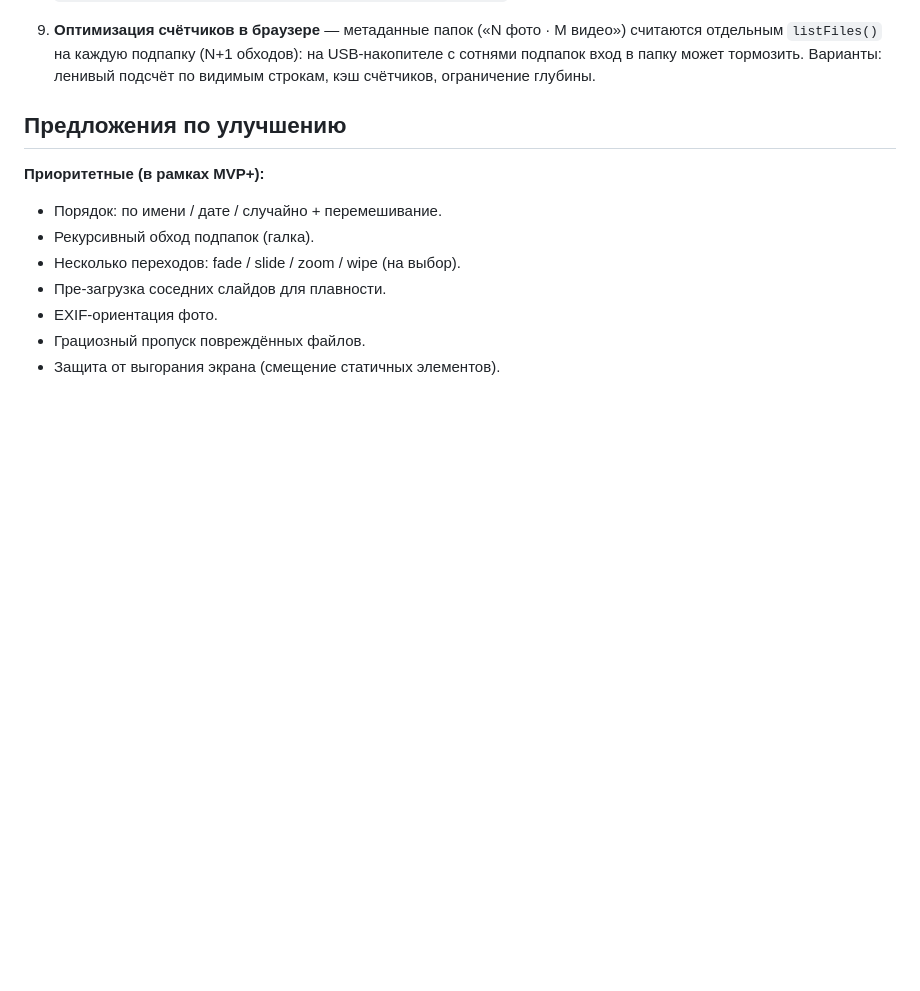
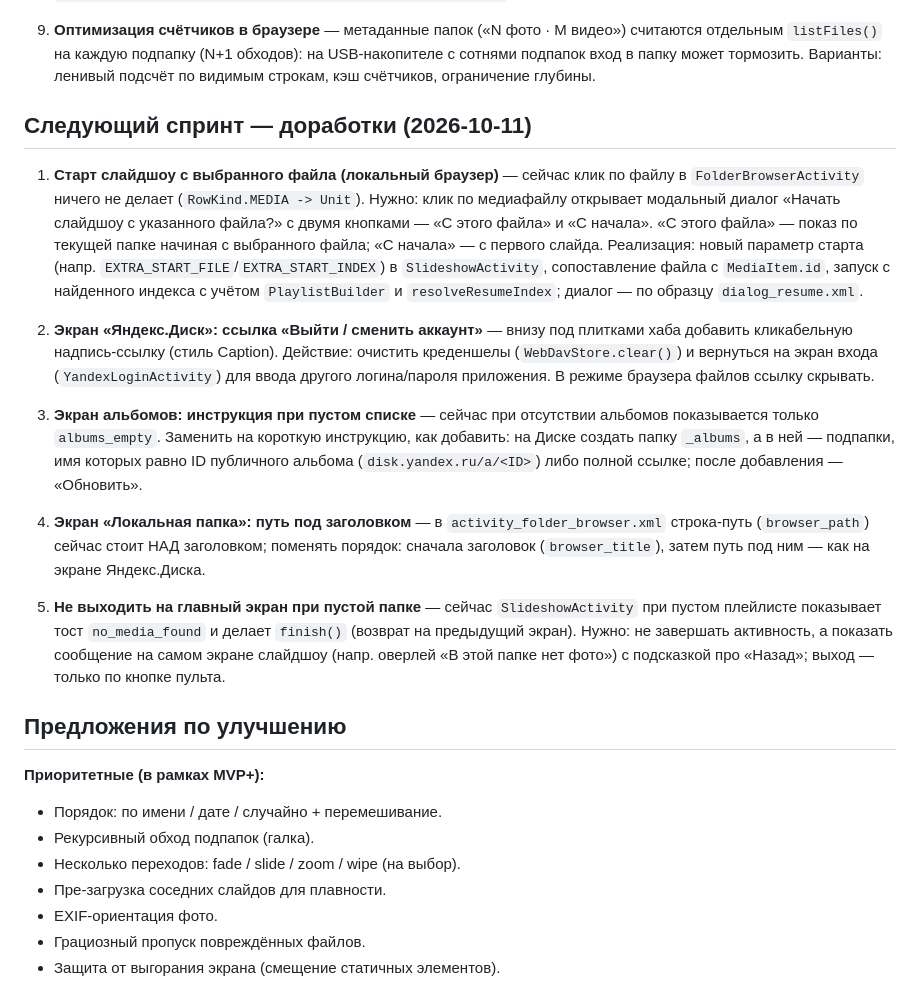
Before and after one commit to ipavlex/slideshow, a Markdown page: BACKLOG.md, the part around the change. Drawn GitHub-style; blank space fills up the shorter version.

Commit message:
Бэклог: следующий спринт — старт слайдшоу с файла, «Выйти/сменить аккаунт» Я.Диска, инструкция для пустых альбомов, путь под заголовком, не выходить при пустой папке

```diff
--- a/BACKLOG.md
+++ b/BACKLOG.md
@@ -52,6 +52,37 @@
    отдельным `listFiles()` на каждую подпапку (N+1 обходов): на USB-накопителе с сотнями
    подпапок вход в папку может тормозить. Варианты: ленивый подсчёт по видимым строкам,
    кэш счётчиков, ограничение глубины.
+
+## Следующий спринт — доработки (2026-10-11)
+
+1. **Старт слайдшоу с выбранного файла (локальный браузер)** — сейчас клик по файлу
+   в `FolderBrowserActivity` ничего не делает (`RowKind.MEDIA -> Unit`). Нужно: клик по
+   медиафайлу открывает модальный диалог «Начать слайдшоу с указанного файла?» с двумя
+   кнопками — «С этого файла» и «С начала». «С этого файла» — показ по текущей папке
+   начиная с выбранного файла; «С начала» — с первого слайда. Реализация: новый параметр
+   старта (напр. `EXTRA_START_FILE`/`EXTRA_START_INDEX`) в `SlideshowActivity`, сопоставление
+   файла с `MediaItem.id`, запуск с найденного индекса с учётом `PlaylistBuilder`
+   и `resolveResumeIndex`; диалог — по образцу `dialog_resume.xml`.
+
+2. **Экран «Яндекс.Диск»: ссылка «Выйти / сменить аккаунт»** — внизу под плитками хаба
+   добавить кликабельную надпись-ссылку (стиль Caption). Действие: очистить креденшелы
+   (`WebDavStore.clear()`) и вернуться на экран входа (`YandexLoginActivity`) для ввода
+   другого логина/пароля приложения. В режиме браузера файлов ссылку скрывать.
+
+3. **Экран альбомов: инструкция при пустом списке** — сейчас при отсутствии альбомов
+   показывается только `albums_empty`. Заменить на короткую инструкцию, как добавить:
+   на Диске создать папку `_albums`, а в ней — подпапки, имя которых равно ID публичного
+   альбома (`disk.yandex.ru/a/<ID>`) либо полной ссылке; после добавления — «Обновить».
+
+4. **Экран «Локальная папка»: путь под заголовком** — в `activity_folder_browser.xml`
+   строка-путь (`browser_path`) сейчас стоит НАД заголовком; поменять порядок: сначала
+   заголовок (`browser_title`), затем путь под ним — как на экране Яндекс.Диска.
+
+5. **Не выходить на главный экран при пустой папке** — сейчас `SlideshowActivity` при пустом
+   плейлисте показывает тост `no_media_found` и делает `finish()` (возврат на предыдущий
+   экран). Нужно: не завершать активность, а показать сообщение на самом экране слайдшоу
+   (напр. оверлей «В этой папке нет фото») с подсказкой про «Назад»; выход — только по кнопке
+   пульта.
 
 ## Предложения по улучшению
 
```
